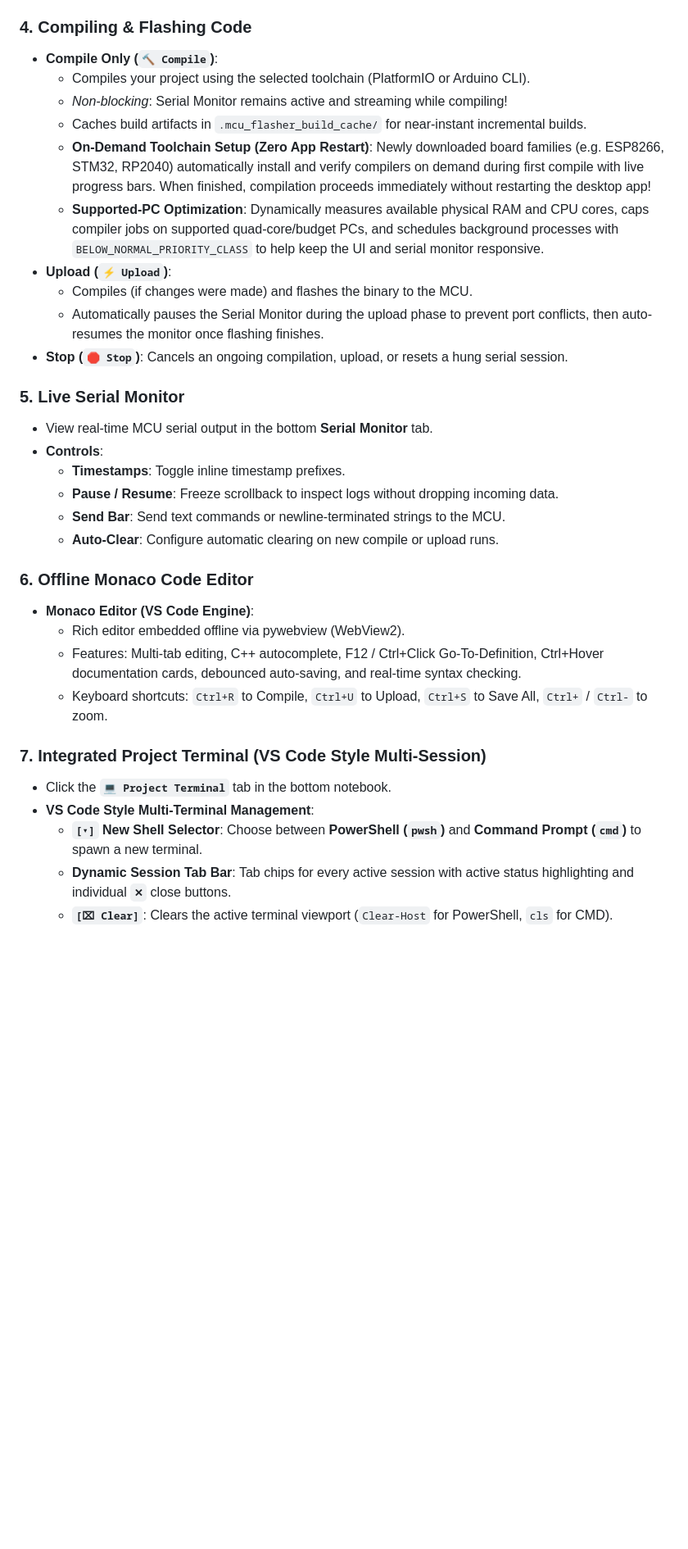
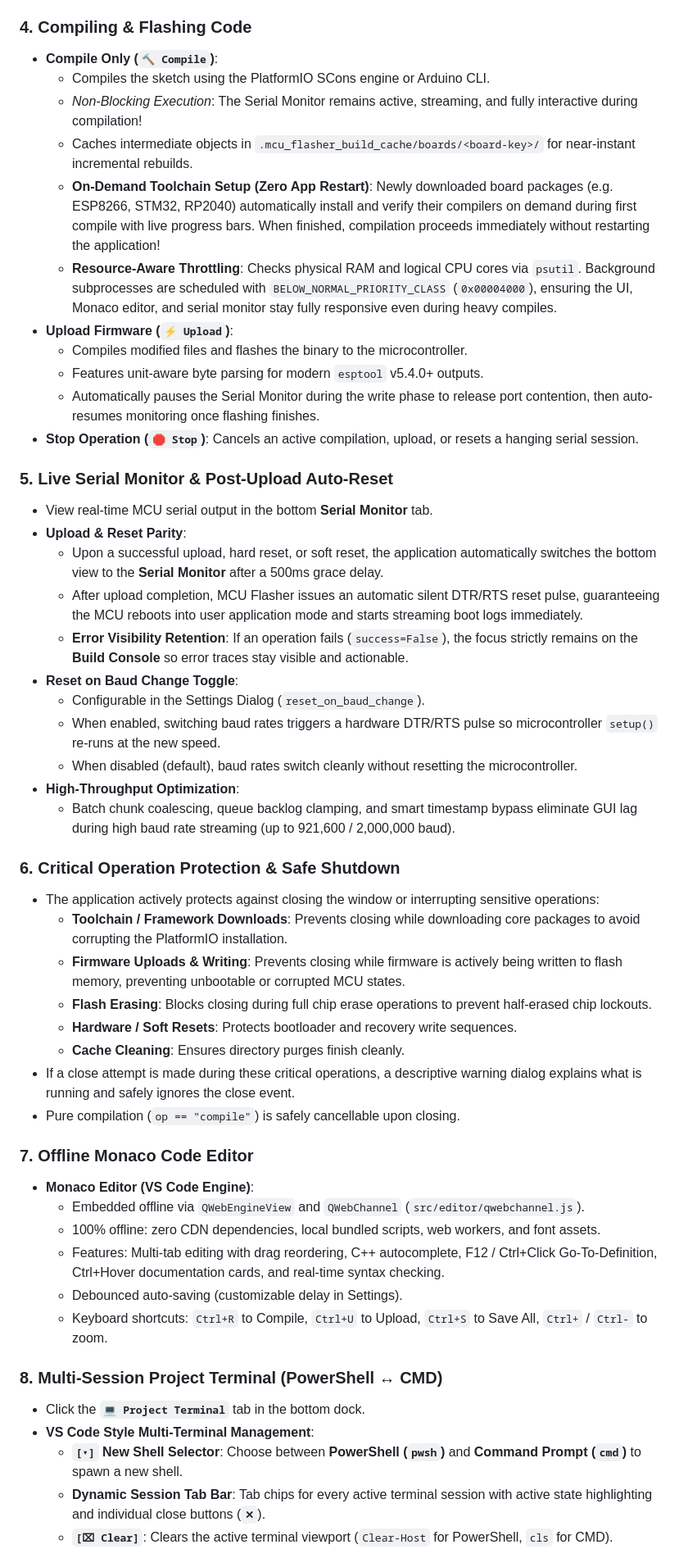
Before and after one commit to YAKITORIHOSHI/MCU-Flasher-byNaph, a Markdown page: README.md, the part around one of its changes. Shown at 82% size. Drawn GitHub-style; blank space fills up the shorter version.

```diff
--- a/README.md
+++ b/README.md
@@ -246,33 +244,51 @@ MCU Flasher by Naph/
 
 ### 4. Compiling & Flashing Code
 - **Compile Only (`🔨 Compile`)**:
-  - Compiles your project using the selected toolchain (PlatformIO or Arduino CLI).
-  - *Non-blocking*: Serial Monitor remains active and streaming while compiling!
-  - Caches build artifacts in `.mcu_flasher_build_cache/` for near-instant incremental builds.
-  - **On-Demand Toolchain Setup (Zero App Restart)**: Newly downloaded board families (e.g. ESP8266, STM32, RP2040) automatically install and verify compilers on demand during first compile with live progress bars. When finished, compilation proceeds immediately without restarting the desktop app!
-  - **Supported-PC Optimization**: Dynamically measures available physical RAM and CPU cores, caps compiler jobs on supported quad-core/budget PCs, and schedules background processes with `BELOW_NORMAL_PRIORITY_CLASS` to help keep the UI and serial monitor responsive.
-- **Upload (`⚡ Upload`)**:
-  - Compiles (if changes were made) and flashes the binary to the MCU.
-  - Automatically pauses the Serial Monitor during the upload phase to prevent port conflicts, then auto-resumes the monitor once flashing finishes.
-- **Stop (`🛑 Stop`)**: Cancels an ongoing compilation, upload, or resets a hung serial session.
+  - Compiles the sketch using the PlatformIO SCons engine or Arduino CLI.
+  - *Non-Blocking Execution*: The Serial Monitor remains active, streaming, and fully interactive during compilation!
+  - Caches intermediate objects in `.mcu_flasher_build_cache/boards/<board-key>/` for near-instant incremental rebuilds.
+  - **On-Demand Toolchain Setup (Zero App Restart)**: Newly downloaded board packages (e.g. ESP8266, STM32, RP2040) automatically install and verify their compilers on demand during first compile with live progress bars. When finished, compilation proceeds immediately without restarting the application!
+  - **Resource-Aware Throttling**: Checks physical RAM and logical CPU cores via `psutil`. Background subprocesses are scheduled with `BELOW_NORMAL_PRIORITY_CLASS` (`0x00004000`), ensuring the UI, Monaco editor, and serial monitor stay fully responsive even during heavy compiles.
+- **Upload Firmware (`⚡ Upload`)**:
+  - Compiles modified files and flashes the binary to the microcontroller.
+  - Features unit-aware byte parsing for modern `esptool` v5.4.0+ outputs.
+  - Automatically pauses the Serial Monitor during the write phase to release port contention, then auto-resumes monitoring once flashing finishes.
+- **Stop Operation (`🛑 Stop`)**: Cancels an active compilation, upload, or resets a hanging serial session.
 
-### 5. Live Serial Monitor
+### 5. Live Serial Monitor & Post-Upload Auto-Reset
 - View real-time MCU serial output in the bottom **Serial Monitor** tab.
-- **Controls**:
-  - **Timestamps**: Toggle inline timestamp prefixes.
-  - **Pause / Resume**: Freeze scrollback to inspect logs without dropping incoming data.
-  - **Send Bar**: Send text commands or newline-terminated strings to the MCU.
-  - **Auto-Clear**: Configure automatic clearing on new compile or upload runs.
+- **Upload & Reset Parity**:
+  - Upon a successful upload, hard reset, or soft reset, the application automatically switches the bottom view to the **Serial Monitor** after a 500ms grace delay.
+  - After upload completion, MCU Flasher issues an automatic silent DTR/RTS reset pulse, guaranteeing the MCU reboots into user application mode and starts streaming boot logs immediately.
+  - **Error Visibility Retention**: If an operation fails (`success=False`), the focus strictly remains on the **Build Console** so error traces stay visible and actionable.
+- **Reset on Baud Change Toggle**:
+  - Configurable in the Settings Dialog (`reset_on_baud_change`).
+  - When enabled, switching baud rates triggers a hardware DTR/RTS pulse so microcontroller `setup()` re-runs at the new speed.
+  - When disabled (default), baud rates switch cleanly without resetting the microcontroller.
+- **High-Throughput Optimization**:
+  - Batch chunk coalescing, queue backlog clamping, and smart timestamp bypass eliminate GUI lag during high baud rate streaming (up to 921,600 / 2,000,000 baud).
 
-### 6. Offline Monaco Code Editor
+### 6. Critical Operation Protection & Safe Shutdown
+- The application actively protects against closing the window or interrupting sensitive operations:
+  - **Toolchain / Framework Downloads**: Prevents closing while downloading core packages to avoid corrupting the PlatformIO installation.
+  - **Firmware Uploads & Writing**: Prevents closing while firmware is actively being written to flash memory, preventing unbootable or corrupted MCU states.
+  - **Flash Erasing**: Blocks closing during full chip erase operations to prevent half-erased chip lockouts.
+  - **Hardware / Soft Resets**: Protects bootloader and recovery write sequences.
+  - **Cache Cleaning**: Ensures directory purges finish cleanly.
+- If a close attempt is made during these critical operations, a descriptive warning dialog explains what is running and safely ignores the close event.
+- Pure compilation (`op == "compile"`) is safely cancellable upon closing.
+
+### 7. Offline Monaco Code Editor
 - **Monaco Editor (VS Code Engine)**:
-  - Rich editor embedded offline via pywebview (WebView2).
-  - Features: Multi-tab editing, C++ autocomplete, F12 / Ctrl+Click Go-To-Definition, Ctrl+Hover documentation cards, debounced auto-saving, and real-time syntax checking.
+  - Embedded offline via `QWebEngineView` and `QWebChannel` (`src/editor/qwebchannel.js`).
+  - 100% offline: zero CDN dependencies, local bundled scripts, web workers, and font assets.
+  - Features: Multi-tab editing with drag reordering, C++ autocomplete, F12 / Ctrl+Click Go-To-Definition, Ctrl+Hover documentation cards, and real-time syntax checking.
+  - Debounced auto-saving (customizable delay in Settings).
   - Keyboard shortcuts: `Ctrl+R` to Compile, `Ctrl+U` to Upload, `Ctrl+S` to Save All, `Ctrl+` / `Ctrl-` to zoom.
 
-### 7. Integrated Project Terminal (VS Code Style Multi-Session)
-- Click the **`💻 Project Terminal`** tab in the bottom notebook.
+### 8. Multi-Session Project Terminal (PowerShell ↔ CMD)
+- Click the **`💻 Project Terminal`** tab in the bottom dock.
 - **VS Code Style Multi-Terminal Management**:
-  - **`[▾]` New Shell Selector**: Choose between **PowerShell (`pwsh`)** and **Command Prompt (`cmd`)** to spawn a new terminal.
-  - **Dynamic Session Tab Bar**: Tab chips for every active session with active status highlighting and individual **`✕`** close buttons.
+  - **`[▾]` New Shell Selector**: Choose between **PowerShell (`pwsh`)** and **Command Prompt (`cmd`)** to spawn a new shell.
+  - **Dynamic Session Tab Bar**: Tab chips for every active terminal session with active state highlighting and individual close buttons (**`✕`**).
   - **`[⌧ Clear]`**: Clears the active terminal viewport (`Clear-Host` for PowerShell, `cls` for CMD).
```
Also changed, not shown: other parts of README.md (+260 -222 lines), RELEASE_NOTES.md (added, +203 -0 lines), 1 other file.
